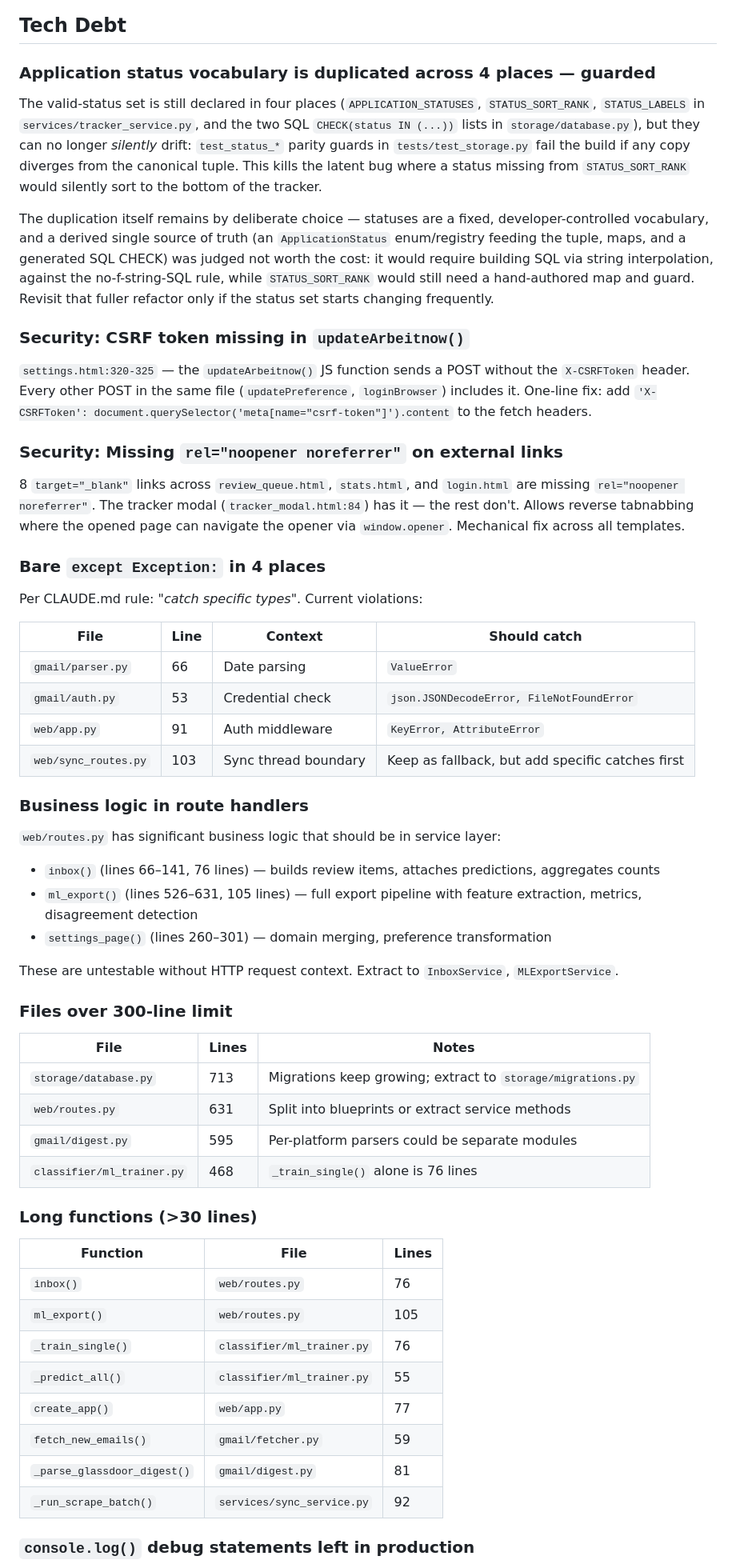
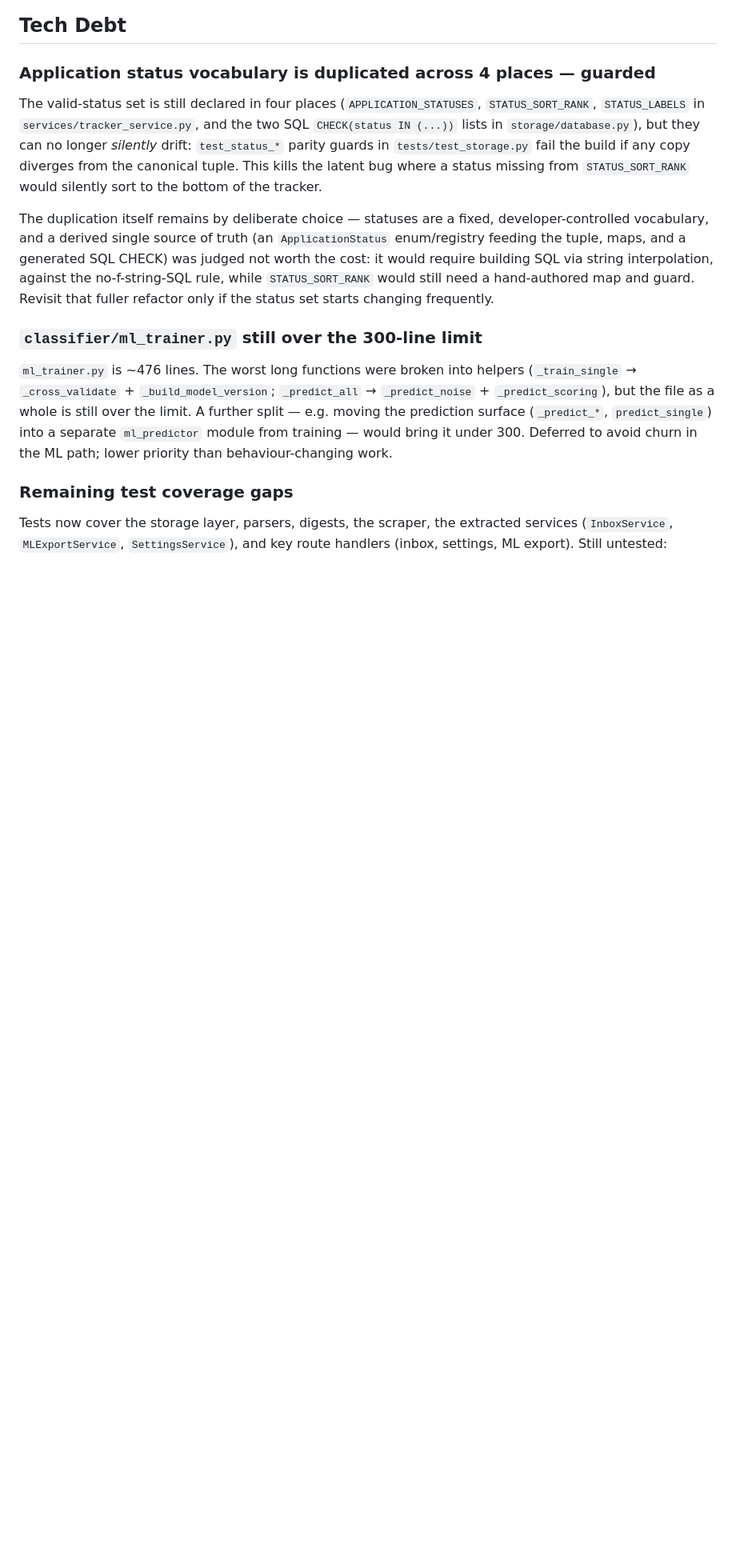
Before and after one commit to idle-dt/jobpilot, a Markdown page: docs/TODO.md, the part around one of its changes. Shown at 80% size. Drawn GitHub-style; blank space fills up the shorter version.

Commit message:
docs: clear resolved tech debt from TODO

```diff
--- a/docs/TODO.md
+++ b/docs/TODO.md
@@ -29,62 +29,18 @@ judged not worth the cost: it would require building SQL via string interpolatio
 the no-f-string-SQL rule, while `STATUS_SORT_RANK` would still need a hand-authored map and
 guard. Revisit that fuller refactor only if the status set starts changing frequently.
 
-### Security: CSRF token missing in `updateArbeitnow()`
+### `classifier/ml_trainer.py` still over the 300-line limit
 
-`settings.html:320-325` — the `updateArbeitnow()` JS function sends a POST without the
-`X-CSRFToken` header. Every other POST in the same file (`updatePreference`, `loginBrowser`)
-includes it. One-line fix: add `'X-CSRFToken': document.querySelector('meta[name="csrf-token"]').content`
-to the fetch headers.
+`ml_trainer.py` is ~476 lines. The worst long functions were broken into helpers
+(`_train_single` → `_cross_validate` + `_build_model_version`; `_predict_all` →
+`_predict_noise` + `_predict_scoring`), but the file as a whole is still over the limit.
+A further split — e.g. moving the prediction surface (`_predict_*`, `predict_single`) into
+a separate `ml_predictor` module from training — would bring it under 300. Deferred to
+avoid churn in the ML path; lower priority than behaviour-changing work.
 
-### Security: Missing `rel="noopener noreferrer"` on external links
+### Remaining test coverage gaps
 
-8 `target="_blank"` links across `review_queue.html`, `stats.html`, and `login.html` are
-missing `rel="noopener noreferrer"`. The tracker modal (`tracker_modal.html:84`) has it —
-the rest don't. Allows reverse tabnabbing where the opened page can navigate the opener via
-`window.opener`. Mechanical fix across all templates.
+Tests now cover the storage layer, parsers, digests, the scraper, the extracted services
+(`InboxService`, `MLExportService`, `SettingsService`), and key route handlers (inbox,
+settings, ML export). Still untested:
 
-### Bare `except Exception:` in 4 places
-
-Per CLAUDE.md rule: *"catch specific types"*. Current violations:
-
-| File | Line | Context | Should catch |
-|------|------|---------|--------------|
-| `gmail/parser.py` | 66 | Date parsing | `ValueError` |
-| `gmail/auth.py` | 53 | Credential check | `json.JSONDecodeError, FileNotFoundError` |
-| `web/app.py` | 91 | Auth middleware | `KeyError, AttributeError` |
-| `web/sync_routes.py` | 103 | Sync thread boundary | Keep as fallback, but add specific catches first |
-
-### Business logic in route handlers
-
-`web/routes.py` has significant business logic that should be in service layer:
-
-- `inbox()` (lines 66–141, 76 lines) — builds review items, attaches predictions, aggregates counts
-- `ml_export()` (lines 526–631, 105 lines) — full export pipeline with feature extraction, metrics, disagreement detection
-- `settings_page()` (lines 260–301) — domain merging, preference transformation
-
-These are untestable without HTTP request context. Extract to `InboxService`, `MLExportService`.
-
-### Files over 300-line limit
-
-| File | Lines | Notes |
-|------|-------|-------|
-| `storage/database.py` | 713 | Migrations keep growing; extract to `storage/migrations.py` |
-| `web/routes.py` | 631 | Split into blueprints or extract service methods |
-| `gmail/digest.py` | 595 | Per-platform parsers could be separate modules |
-| `classifier/ml_trainer.py` | 468 | `_train_single()` alone is 76 lines |
-
-### Long functions (>30 lines)
-
-| Function | File | Lines |
-|----------|------|-------|
-| `inbox()` | `web/routes.py` | 76 |
-| `ml_export()` | `web/routes.py` | 105 |
-| `_train_single()` | `classifier/ml_trainer.py` | 76 |
-| `_predict_all()` | `classifier/ml_trainer.py` | 55 |
-| `create_app()` | `web/app.py` | 77 |
-| `fetch_new_emails()` | `gmail/fetcher.py` | 59 |
-| `_parse_glassdoor_digest()` | `gmail/digest.py` | 81 |
-| `_run_scrape_batch()` | `services/sync_service.py` | 92 |
-
-### `console.log()` debug statements left in production
-
```
Also changed, not shown: other parts of docs/TODO.md (+3 -21 lines).
